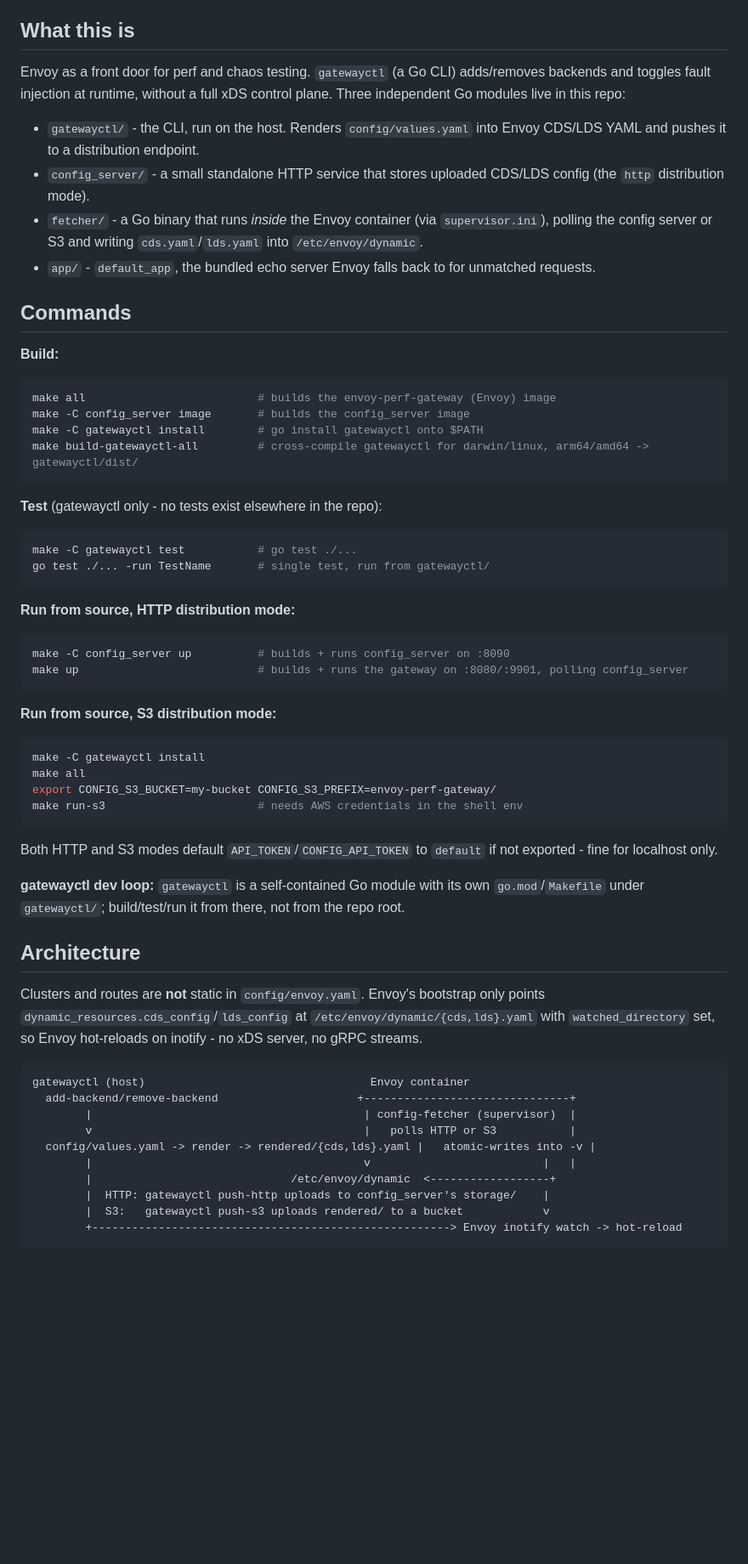
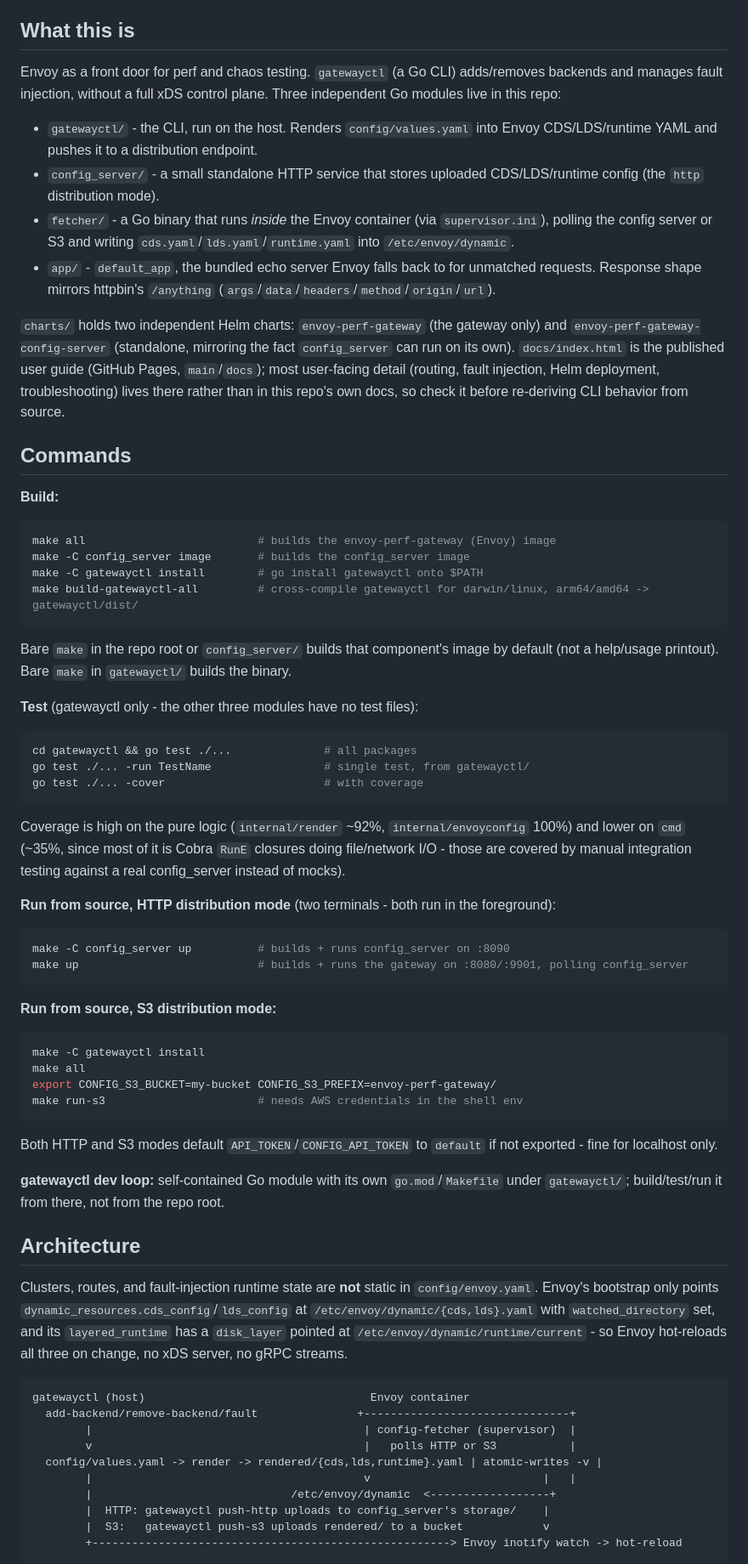
Before and after one commit to jecklgamis/envoy-perf-gateway, a Markdown page: CLAUDE.md, the part around one of its changes. Shown at 85% size. Rendered like a GitHub page; blank space fills up the shorter version.

````diff
--- a/CLAUDE.md
+++ b/CLAUDE.md
@@ -5,18 +5,28 @@ This file provides guidance to Claude Code (claude.ai/code) when working with co
 ## What this is
 
 Envoy as a front door for perf and chaos testing. `gatewayctl` (a Go CLI)
-adds/removes backends and toggles fault injection at runtime, without a
-full xDS control plane. Three independent Go modules live in this repo:
+adds/removes backends and manages fault injection, without a full xDS
+control plane. Three independent Go modules live in this repo:
 
 - `gatewayctl/` - the CLI, run on the host. Renders `config/values.yaml`
-  into Envoy CDS/LDS YAML and pushes it to a distribution endpoint.
+  into Envoy CDS/LDS/runtime YAML and pushes it to a distribution
+  endpoint.
 - `config_server/` - a small standalone HTTP service that stores
-  uploaded CDS/LDS config (the `http` distribution mode).
+  uploaded CDS/LDS/runtime config (the `http` distribution mode).
 - `fetcher/` - a Go binary that runs *inside* the Envoy container
   (via `supervisor.ini`), polling the config server or S3 and writing
-  `cds.yaml`/`lds.yaml` into `/etc/envoy/dynamic`.
+  `cds.yaml`/`lds.yaml`/`runtime.yaml` into `/etc/envoy/dynamic`.
 - `app/` - `default_app`, the bundled echo server Envoy falls back to
-  for unmatched requests.
+  for unmatched requests. Response shape mirrors httpbin's `/anything`
+  (`args`/`data`/`headers`/`method`/`origin`/`url`).
+
+`charts/` holds two independent Helm charts: `envoy-perf-gateway` (the
+gateway only) and `envoy-perf-gateway-config-server` (standalone,
+mirroring the fact `config_server` can run on its own). `docs/index.html`
+is the published user guide (GitHub Pages, `main`/`docs`); most
+user-facing detail (routing, fault injection, Helm deployment,
+troubleshooting) lives there rather than in this repo's own docs, so
+check it before re-deriving CLI behavior from source.
 
 ## Commands
 
@@ -27,14 +37,23 @@ make -C config_server image       # builds the config_server image
 make -C gatewayctl install        # go install gatewayctl onto $PATH
 make build-gatewayctl-all         # cross-compile gatewayctl for darwin/linux, arm64/amd64 -> gatewayctl/dist/
 ```
+Bare `make` in the repo root or `config_server/` builds that component's
+image by default (not a help/usage printout). Bare `make` in `gatewayctl/`
+builds the binary.
 
-**Test** (gatewayctl only - no tests exist elsewhere in the repo):
+**Test** (gatewayctl only - the other three modules have no test files):
 ```bash
-make -C gatewayctl test           # go test ./...
-go test ./... -run TestName       # single test, run from gatewayctl/
+cd gatewayctl && go test ./...              # all packages
+go test ./... -run TestName                 # single test, from gatewayctl/
+go test ./... -cover                        # with coverage
 ```
+Coverage is high on the pure logic (`internal/render` ~92%, `internal/envoyconfig`
+100%) and lower on `cmd` (~35%, since most of it is Cobra `RunE` closures
+doing file/network I/O - those are covered by manual integration testing
+against a real config_server instead of mocks).
 
-**Run from source, HTTP distribution mode:**
+**Run from source, HTTP distribution mode** (two terminals - both run in
+the foreground):
 ```bash
 make -C config_server up          # builds + runs config_server on :8090
 make up                           # builds + runs the gateway on :8080/:9901, polling config_server
@@ -51,23 +70,26 @@ make run-s3                       # needs AWS credentials in the shell env
 Both HTTP and S3 modes default `API_TOKEN`/`CONFIG_API_TOKEN` to `default`
 if not exported - fine for localhost only.
 
-**gatewayctl dev loop:** `gatewayctl` is a self-contained Go module with its
-own `go.mod`/`Makefile` under `gatewayctl/`; build/test/run it from there,
-not from the repo root.
+**gatewayctl dev loop:** self-contained Go module with its own
+`go.mod`/`Makefile` under `gatewayctl/`; build/test/run it from there, not
+from the repo root.
 
 ## Architecture
 
-Clusters and routes are **not** static in `config/envoy.yaml`. Envoy's
-bootstrap only points `dynamic_resources.cds_config`/`lds_config` at
-`/etc/envoy/dynamic/{cds,lds}.yaml` with `watched_directory` set, so Envoy
-hot-reloads on inotify - no xDS server, no gRPC streams.
+Clusters, routes, and fault-injection runtime state are **not** static in
+`config/envoy.yaml`. Envoy's bootstrap only points
+`dynamic_resources.cds_config`/`lds_config` at
+`/etc/envoy/dynamic/{cds,lds}.yaml` with `watched_directory` set, and its
+`layered_runtime` has a `disk_layer` pointed at
+`/etc/envoy/dynamic/runtime/current` - so Envoy hot-reloads all three on
+change, no xDS server, no gRPC streams.
 
 ```
 gatewayctl (host)                                  Envoy container
-  add-backend/remove-backend                     +-------------------------------+
+  add-backend/remove-backend/fault               +-------------------------------+
         |                                         | config-fetcher (supervisor)  |
         v                                         |   polls HTTP or S3           |
-  config/values.yaml -> render -> rendered/{cds,lds}.yaml |   atomic-writes into -v |
+  config/values.yaml -> render -> rendered/{cds,lds,runtime}.yaml | atomic-writes -v |
         |                                         v                          |   |
         |                              /etc/envoy/dynamic  <------------------+
         |  HTTP: gatewayctl push-http uploads to config_server's storage/    |
````
Also changed, not shown: other parts of CLAUDE.md (+94 -28 lines), docs/architecture.md (+16 -10 lines).
